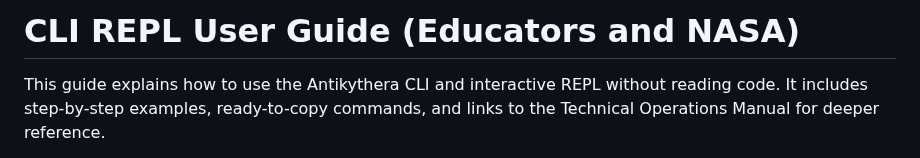
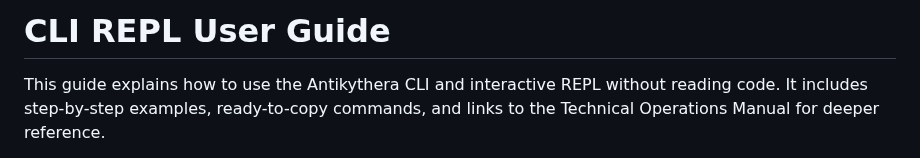
Before and after one commit to mojoatomic/antikythera-engine-2, a Markdown page: docs/CLI-REPL.md, the part around the change. Rendered like a GitHub page.

```diff
--- a/docs/CLI-REPL.md
+++ b/docs/CLI-REPL.md
@@ -1,4 +1,4 @@
-# CLI REPL User Guide (Educators and NASA)
+# CLI REPL User Guide
 
 This guide explains how to use the Antikythera CLI and interactive REPL without reading code. It includes step-by-step examples, ready-to-copy commands, and links to the Technical Operations Manual for deeper reference.
 
```
